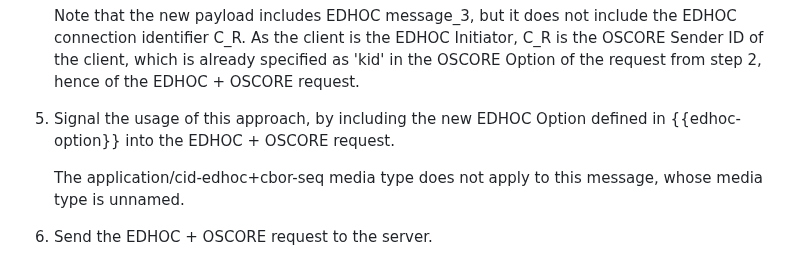
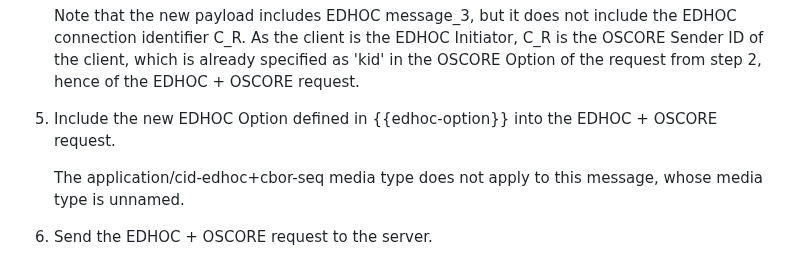
Before and after one commit to core-wg/oscore-edhoc, a Markdown page: draft-ietf-core-oscore-edhoc.md, the part around the change. GitHub-like rendering.

Commit message:
Editorial

```diff
--- a/draft-ietf-core-oscore-edhoc.md
+++ b/draft-ietf-core-oscore-edhoc.md
@@ -286,7 +286,7 @@ The client prepares an EDHOC + OSCORE request as follows.
 
    Note that the new payload includes EDHOC message_3, but it does not include the EDHOC connection identifier C_R. As the client is the EDHOC Initiator, C_R is the OSCORE Sender ID of the client, which is already specified as 'kid' in the OSCORE Option of the request from step 2, hence of the EDHOC + OSCORE request.
 
-5. Signal the usage of this approach, by including the new EDHOC Option defined in {{edhoc-option}} into the EDHOC + OSCORE request.
+5. Include the new EDHOC Option defined in {{edhoc-option}} into the EDHOC + OSCORE request.
 
    The application/cid-edhoc+cbor-seq media type does not apply to this message, whose media type is unnamed.
 
```
